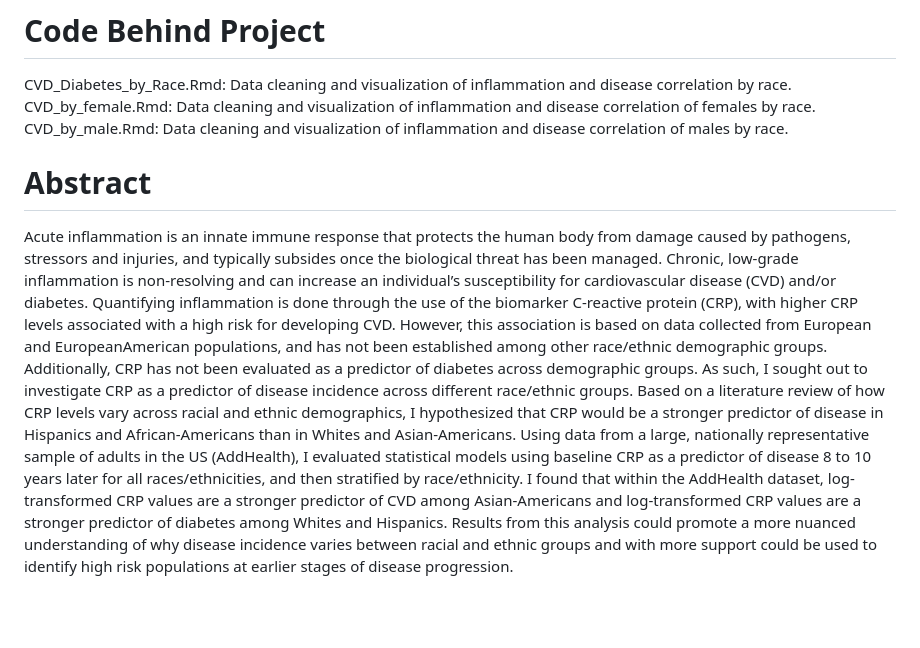
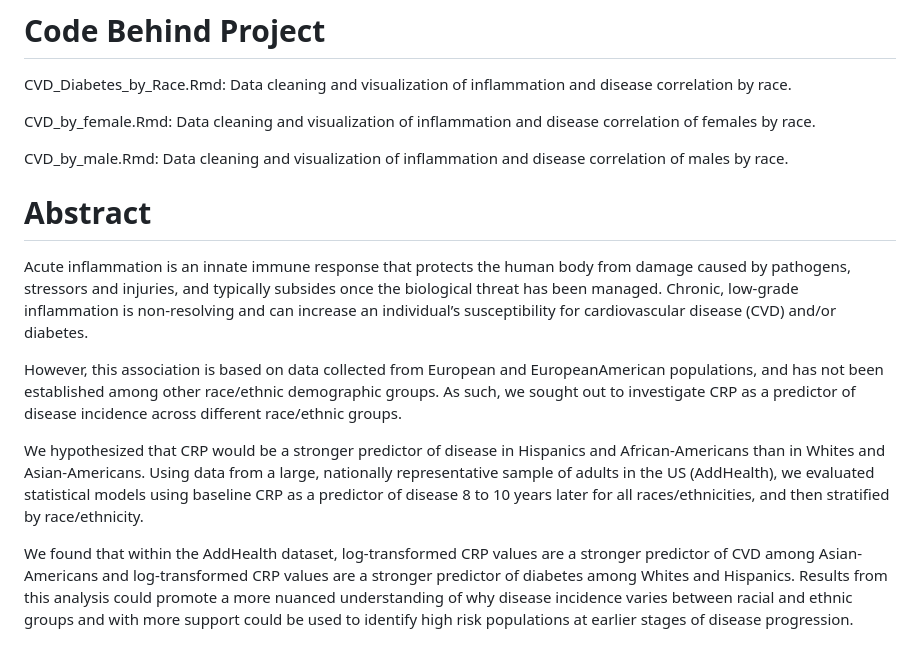
Before and after one commit to randyttruong/Inflammation-Analysis, a Markdown page: README.md, the part around the change. GitHub-like rendering; blank space fills up the shorter version.

```diff
--- a/README.md
+++ b/README.md
@@ -4,7 +4,9 @@ Professor Thomas McDade, Jesus Serrano, Stacy Caeiro, and Randy Truong
 
 # Code Behind Project
 CVD_Diabetes_by_Race.Rmd: Data cleaning and visualization of inflammation and disease correlation by race.
+
 CVD_by_female.Rmd: Data cleaning and visualization of inflammation and disease correlation of females by race.
+
 CVD_by_male.Rmd: Data cleaning and visualization of inflammation and disease correlation of males by race.
 
 # Abstract
@@ -12,19 +14,18 @@ Acute inflammation is an innate immune response that protects the human body fro
 damage caused by pathogens, stressors and injuries, and typically subsides once the
 biological threat has been managed. Chronic, low-grade inflammation is non-resolving
 and can increase an individual’s susceptibility for cardiovascular disease (CVD) and/or
-diabetes. Quantifying inflammation is done through the use of the biomarker C-reactive
-protein (CRP), with higher CRP levels associated with a high risk for developing CVD.
+diabetes.
+
 However, this association is based on data collected from European and EuropeanAmerican
 populations, and has not been established among other race/ethnic
-demographic groups. Additionally, CRP has not been evaluated as a predictor of diabetes
-across demographic groups. As such, I sought out to investigate CRP as a predictor of
-disease incidence across different race/ethnic groups. Based on a literature review of how
-CRP levels vary across racial and ethnic demographics, I hypothesized that CRP would
-be a stronger predictor of disease in Hispanics and African-Americans than in Whites and
-Asian-Americans. Using data from a large, nationally representative sample of adults in
-the US (AddHealth), I evaluated statistical models using baseline CRP as a predictor of
-disease 8 to 10 years later for all races/ethnicities, and then stratified by race/ethnicity. I
-found that within the AddHealth dataset, log-transformed CRP values are a stronger
+demographic groups. As such, we sought out to investigate CRP as a predictor of
+disease incidence across different race/ethnic groups.
+
+We hypothesized that CRP would be a stronger predictor of disease in Hispanics and African-Americans than in Whites and Asian-Americans. Using data from a large, nationally representative sample of adults in
+the US (AddHealth), we evaluated statistical models using baseline CRP as a predictor of
+disease 8 to 10 years later for all races/ethnicities, and then stratified by race/ethnicity.
+
+We found that within the AddHealth dataset, log-transformed CRP values are a stronger
 predictor of CVD among Asian-Americans and log-transformed CRP values are a
 stronger predictor of diabetes among Whites and Hispanics. Results from this analysis
 could promote a more nuanced understanding of why disease incidence varies between
```
